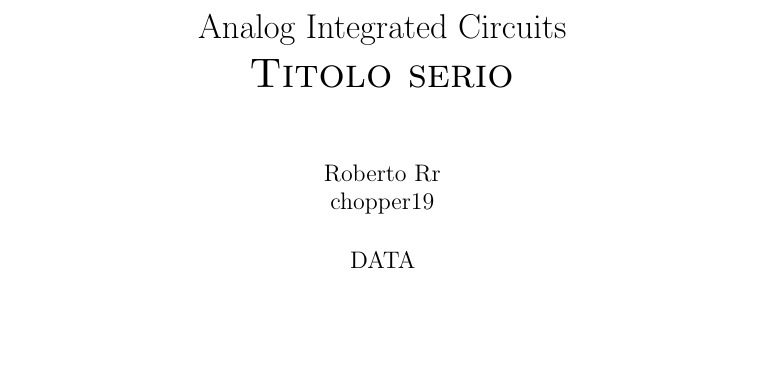
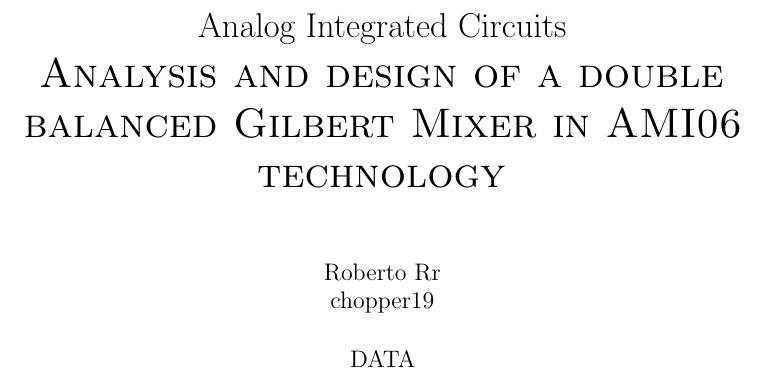
Before and after one commit to chopper19/report_AIC_GilbertCell, a LaTeX document (main.tex): part of page 1 of 66, cut so that both start at the same text, the shorter picture padded with empty space. Compiled offline with pdfLaTeX.

Commit message:
Add files via upload

```diff
--- a/main.tex
+++ b/main.tex
@@ -60,7 +60,7 @@
 %\makeindex
 
 \title{	Analog Integrated Circuits \\
-	\huge {\textsc{Titolo serio}}	}
+	\huge {\textsc{Analysis and design of a double balanced Gilbert Mixer in AMI06 technology}}	}
 
 \begin{document}
 \author{Roberto Rr\\ chopper19\\}
```
